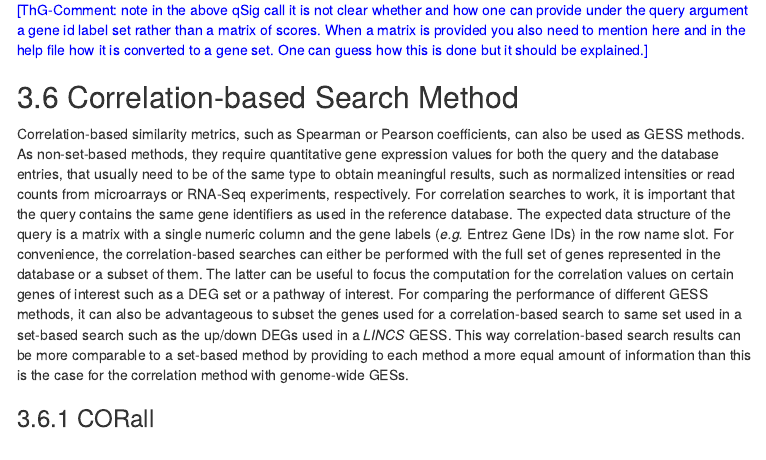
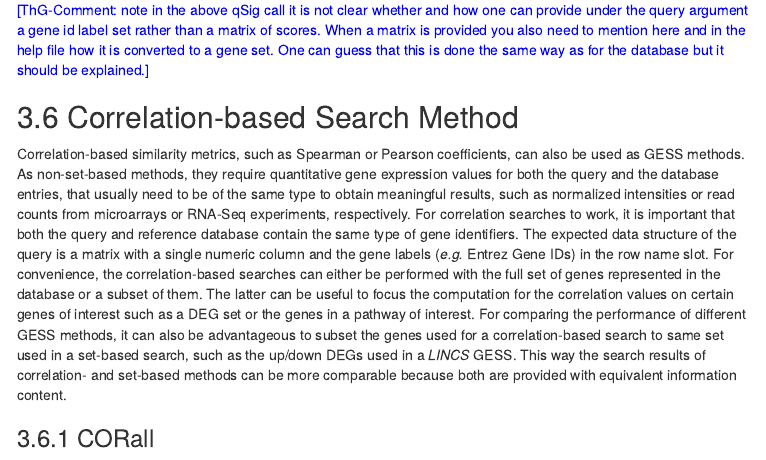
Before and after one commit to girke-lab/signatureSearch, an R Markdown document (vignettes/signatureSearch.Rmd): the page in a window 1100 px wide, from 9860 px down. The pictures show the output file vignettes/signatureSearch.html that the author committed with the source, opened offline; menus at the side of the page are left out.

Commit message:
vignette updates

```diff
--- a/vignettes/signatureSearch.Rmd
+++ b/vignettes/signatureSearch.Rmd
@@ -512,19 +512,18 @@ quantitative gene expression values for both the query and the database
 entries, that usually need to be of the same type to obtain meaningful results,
 such as normalized intensities or read counts from microarrays or RNA-Seq
 experiments, respectively. For correlation searches to work, it is important that
-both the query and reference database contains the same type of gene identifiers.
+both the query and reference database contain the same type of gene identifiers.
 The expected data structure of the query is a matrix with a single numeric column and the
 gene labels (_e.g._ Entrez Gene IDs) in the row name slot. For convenience,
 the correlation-based searches can either be performed with the full set of genes
 represented in the database or a subset of them. The latter can be useful
 to focus the computation for the correlation values on certain genes of interest
-such as a DEG set or a pathway of interest. For comparing the performance of
+such as a DEG set or the genes in a pathway of interest. For comparing the performance of
 different GESS methods, it can also be advantageous to subset the genes
-used for a correlation-based search to same set used in a set-based search
-such as the up/down DEGs used in a _LINCS_ GESS. This way correlation-based
-search results can be more comparable to a set-based method by providing to each
-method a more comparable amount of information than this is the case for
-correlation methods with genome-wide GESs.
+used for a correlation-based search to same set used in a set-based search,
+such as the up/down DEGs used in a _LINCS_ GESS. This way the search results of
+correlation- and set-based methods can be more comparable because both are provided
+with equivalent information content.
 
 ### CORall
 
```
Also changed, not shown: vignettes/signatureSearch.html, vignettes/signatureSearch.Rmd (2 more changed lines).
